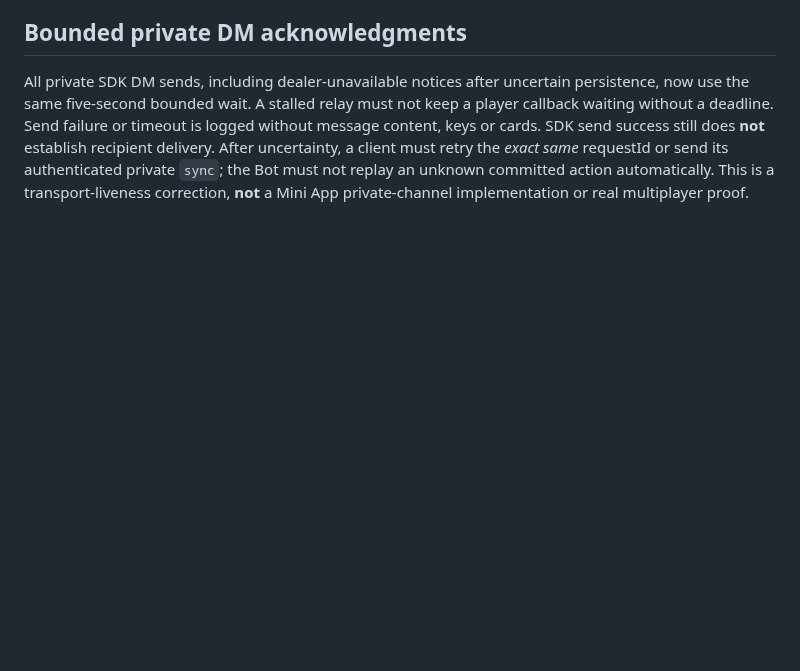
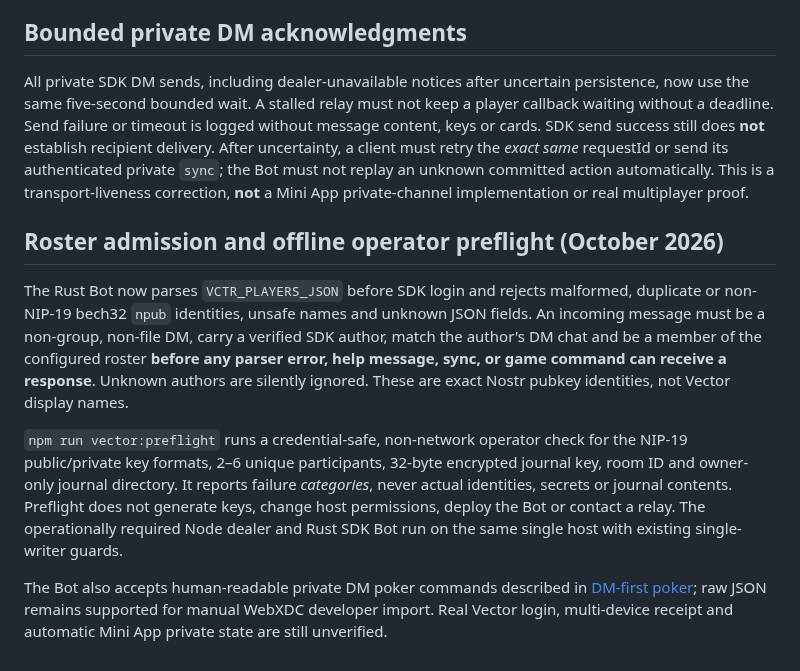
Before and after one commit to badjoke-lab/vctrtable, a Markdown page: docs/VECTOR-SDK-ADAPTER.md, the part around the change. Drawn GitHub-style; blank space fills up the shorter version.

Commit message:
docs(vector): record pre-dealer authenticated roster gate and operator validation

```diff
--- a/docs/VECTOR-SDK-ADAPTER.md
+++ b/docs/VECTOR-SDK-ADAPTER.md
@@ -136,3 +136,26 @@ pending.
 ## Bounded private DM acknowledgments
 
 All private SDK DM sends, including dealer-unavailable notices after uncertain persistence, now use the same five-second bounded wait. A stalled relay must not keep a player callback waiting without a deadline. Send failure or timeout is logged without message content, keys or cards. SDK send success still does **not** establish recipient delivery. After uncertainty, a client must retry the *exact same* requestId or send its authenticated private `sync`; the Bot must not replay an unknown committed action automatically. This is a transport-liveness correction, **not** a Mini App private-channel implementation or real multiplayer proof.
+
+## Roster admission and offline operator preflight (October 2026)
+
+The Rust Bot now parses `VCTR_PLAYERS_JSON` before SDK login and rejects
+malformed, duplicate or non-NIP-19 bech32 `npub` identities, unsafe names and
+unknown JSON fields. An incoming message must be a non-group, non-file DM,
+carry a verified SDK author, match the author's DM chat and be a member of the
+configured roster **before any parser error, help message, sync, or game
+command can receive a response**. Unknown authors are silently ignored.
+These are exact Nostr pubkey identities, not Vector display names.
+
+`npm run vector:preflight` runs a credential-safe, non-network operator check
+for the NIP-19 public/private key formats, 2–6 unique participants, 32-byte
+encrypted journal key, room ID and owner-only journal directory. It reports
+failure *categories*, never actual identities, secrets or journal contents.
+Preflight does not generate keys, change host permissions, deploy the Bot or
+contact a relay. The operationally required Node dealer and Rust SDK Bot run
+on the same single host with existing single-writer guards.
+
+The Bot also accepts human-readable private DM poker commands described in
+[DM-first poker](DM-FIRST-POKER.md); raw JSON remains supported for manual
+WebXDC developer import. Real Vector login, multi-device receipt and
+automatic Mini App private state are still unverified.
```
